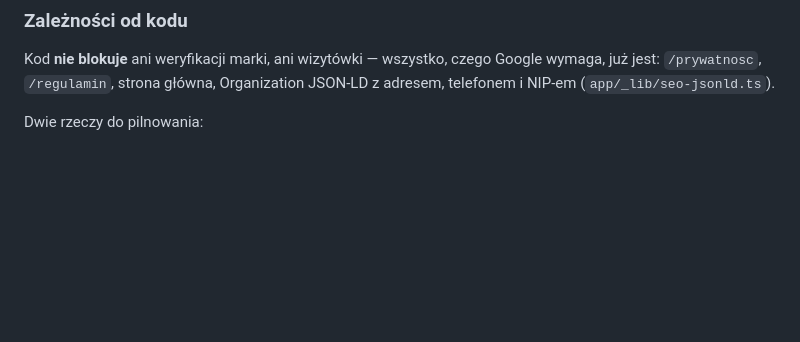
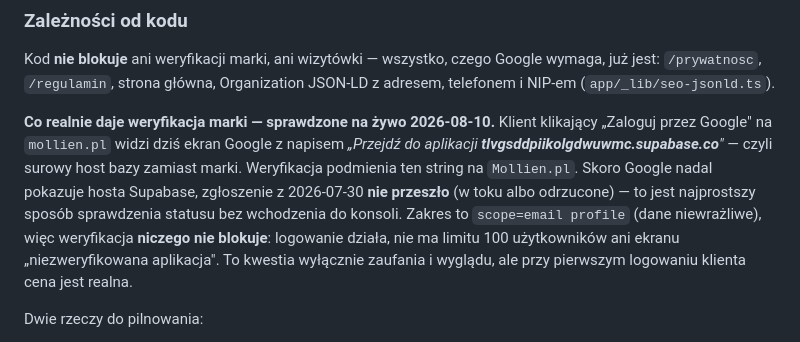
Before and after one commit to Woodecky10/sklep-meblowy, a Markdown page: ONBOARDING.md, the part around the change. Drawn GitHub-style; blank space fills up the shorter version.

Commit message:
docs(onboarding): co realnie daje weryfikacja marki - sprawdzone na zywo
Ekran Google przy logowaniu pokazuje dzis "Przejdz do aplikacji
tlvgsddpiikolgdwuwmc.supabase.co" -- surowy host bazy zamiast marki. To
jednoczesnie odpowiedz, po co ta weryfikacja jest, i najprostszy test jej
statusu bez wchodzenia do konsoli: dopoki widac hosta Supabase, zgloszenie nie
przeszlo.

Zapisane tez, ze zakres to email+profile, czyli dane niewrazliwe -- weryfikacja
niczego nie blokuje i nie ma limitu 100 uzytkownikow. Sama funkcja dziala.

Co-Authored-By: Claude Opus 5 (1M context) <noreply@anthropic.com>

```diff
--- a/ONBOARDING.md
+++ b/ONBOARDING.md
@@ -273,6 +273,17 @@ Kod **nie blokuje** ani weryfikacji marki, ani wizytówki — wszystko, czego Go
 wymaga, już jest: `/prywatnosc`, `/regulamin`, strona główna, Organization JSON-LD z
 adresem, telefonem i NIP-em (`app/_lib/seo-jsonld.ts`).
 
+**Co realnie daje weryfikacja marki — sprawdzone na żywo 2026-08-10.** Klient klikający
+„Zaloguj przez Google" na `mollien.pl` widzi dziś ekran Google z napisem *„Przejdź do
+aplikacji **tlvgsddpiikolgdwuwmc.supabase.co**"* — czyli surowy host bazy zamiast marki.
+Weryfikacja podmienia ten string na `Mollien.pl`. Skoro Google nadal pokazuje hosta
+Supabase, zgłoszenie z 2026-07-30 **nie przeszło** (w toku albo odrzucone) — to jest
+najprostszy sposób sprawdzenia statusu bez wchodzenia do konsoli.
+Zakres to `scope=email profile` (dane niewrażliwe), więc weryfikacja **niczego nie
+blokuje**: logowanie działa, nie ma limitu 100 użytkowników ani ekranu „niezweryfikowana
+aplikacja". To kwestia wyłącznie zaufania i wyglądu, ale przy pierwszym logowaniu
+klienta cena jest realna.
+
 Dwie rzeczy do pilnowania:
 1. **Nazwa aplikacji na ekranie zgody musi zgadzać się z logo w Navbarze** — test Google
    jest dosłowny i to był jeden z trzech powodów pierwszego odrzucenia. W repo
```
